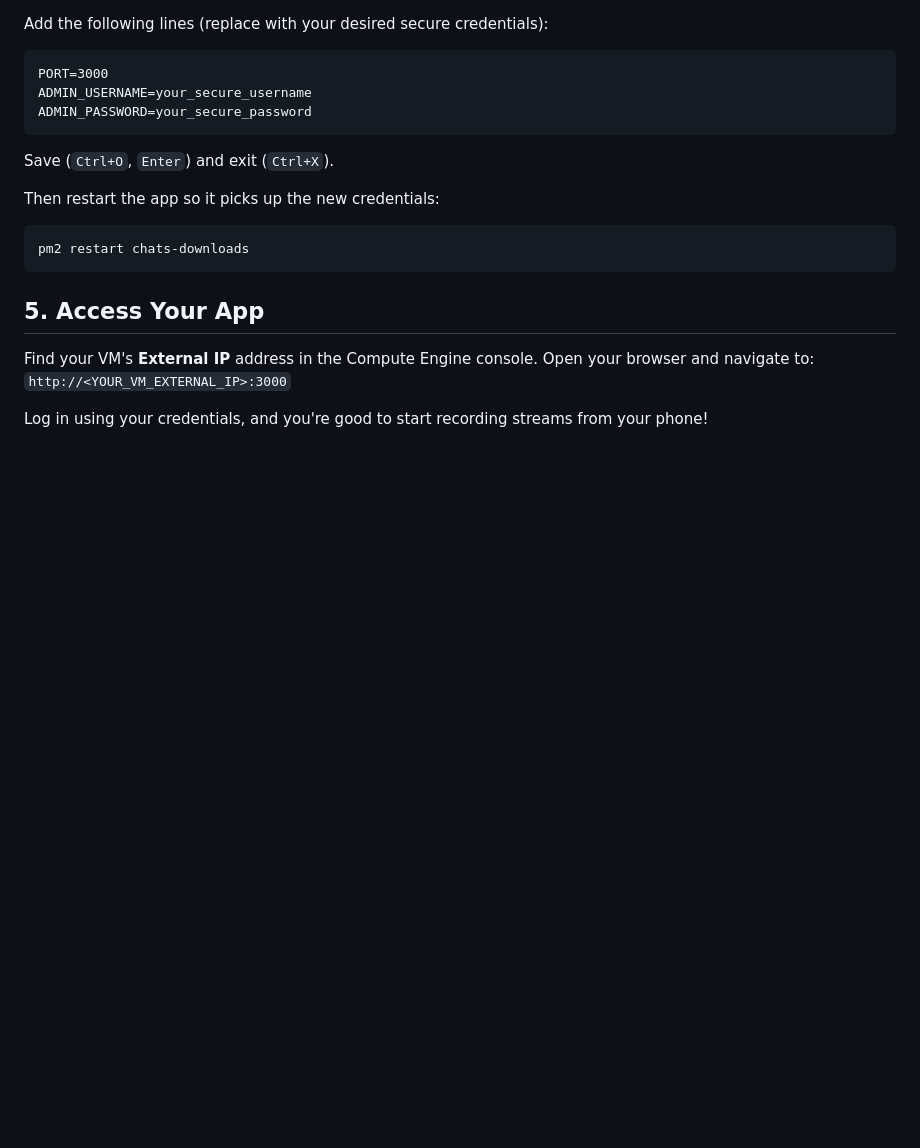
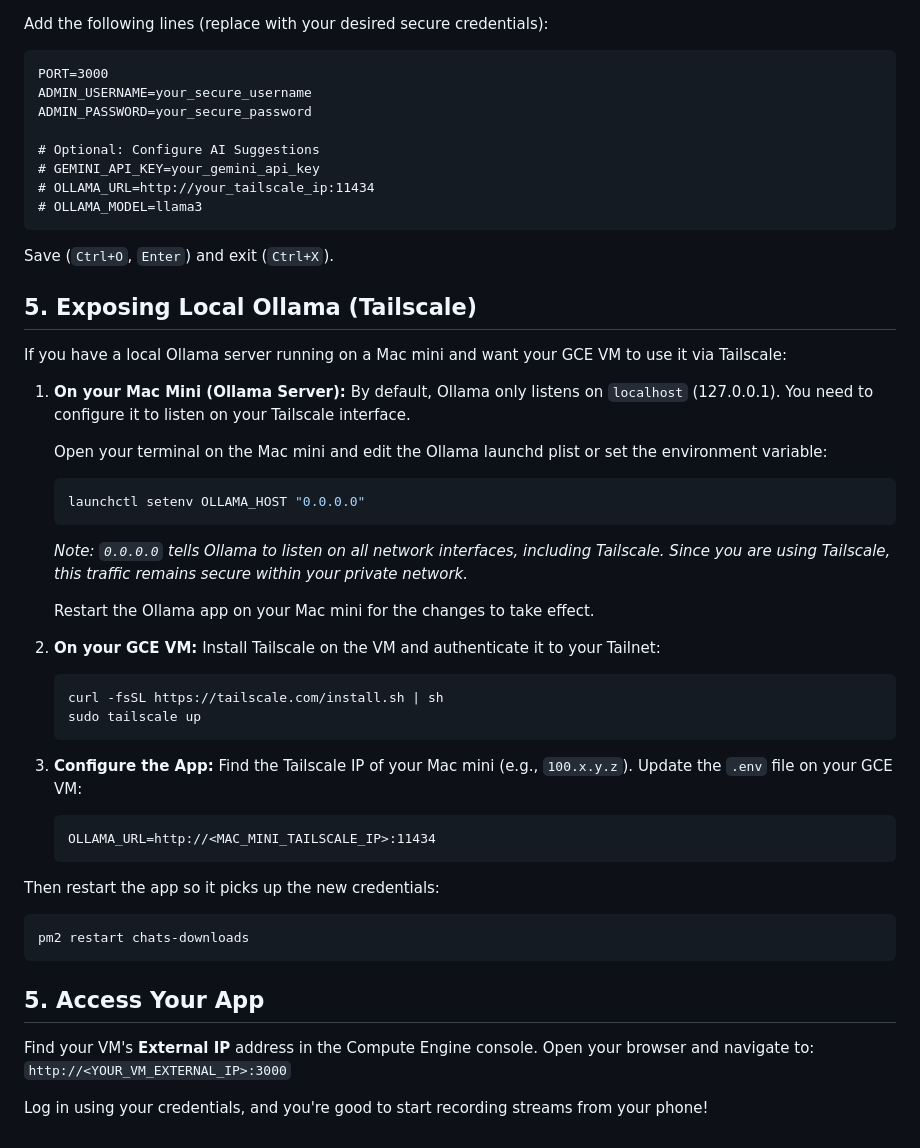
Before and after one commit to lockmihai/ase-ml, a Markdown page: chats-downloads/deploy-gce.md, the part around the change. Rendered like a GitHub page; blank space fills up the shorter version.

Commit message:
Add Tailscale Ollama instructions to deployment guide
Updated `deploy-gce.md` to include instructions on how to configure Ollama on a Mac mini to listen on all interfaces (`OLLAMA_HOST="0.0.0.0"`), how to install Tailscale on the GCE VM, and how to configure the application's `.env` file to securely connect to the local Ollama server over the Tailnet.

````diff
--- a/chats-downloads/deploy-gce.md
+++ b/chats-downloads/deploy-gce.md
@@ -66,8 +66,41 @@ Add the following lines (replace with your desired secure credentials):
 PORT=3000
 ADMIN_USERNAME=your_secure_username
 ADMIN_PASSWORD=your_secure_password
+
+# Optional: Configure AI Suggestions
+# GEMINI_API_KEY=your_gemini_api_key
+# OLLAMA_URL=http://your_tailscale_ip:11434
+# OLLAMA_MODEL=llama3
 ```
 Save (`Ctrl+O`, `Enter`) and exit (`Ctrl+X`).
+
+## 5. Exposing Local Ollama (Tailscale)
+
+If you have a local Ollama server running on a Mac mini and want your GCE VM to use it via Tailscale:
+
+1. **On your Mac Mini (Ollama Server):**
+   By default, Ollama only listens on `localhost` (127.0.0.1). You need to configure it to listen on your Tailscale interface.
+
+   Open your terminal on the Mac mini and edit the Ollama launchd plist or set the environment variable:
+   ```bash
+   launchctl setenv OLLAMA_HOST "0.0.0.0"
+   ```
+   *Note: `0.0.0.0` tells Ollama to listen on all network interfaces, including Tailscale. Since you are using Tailscale, this traffic remains secure within your private network.*
+
+   Restart the Ollama app on your Mac mini for the changes to take effect.
+
+2. **On your GCE VM:**
+   Install Tailscale on the VM and authenticate it to your Tailnet:
+   ```bash
+   curl -fsSL https://tailscale.com/install.sh | sh
+   sudo tailscale up
+   ```
+
+3. **Configure the App:**
+   Find the Tailscale IP of your Mac mini (e.g., `100.x.y.z`). Update the `.env` file on your GCE VM:
+   ```
+   OLLAMA_URL=http://<MAC_MINI_TAILSCALE_IP>:11434
+   ```
 
 Then restart the app so it picks up the new credentials:
 ```bash
````
